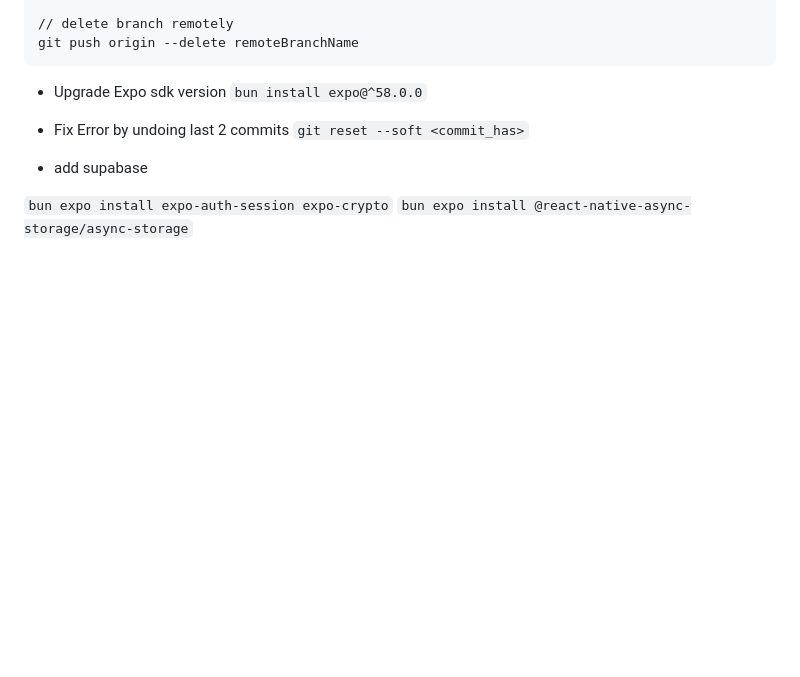
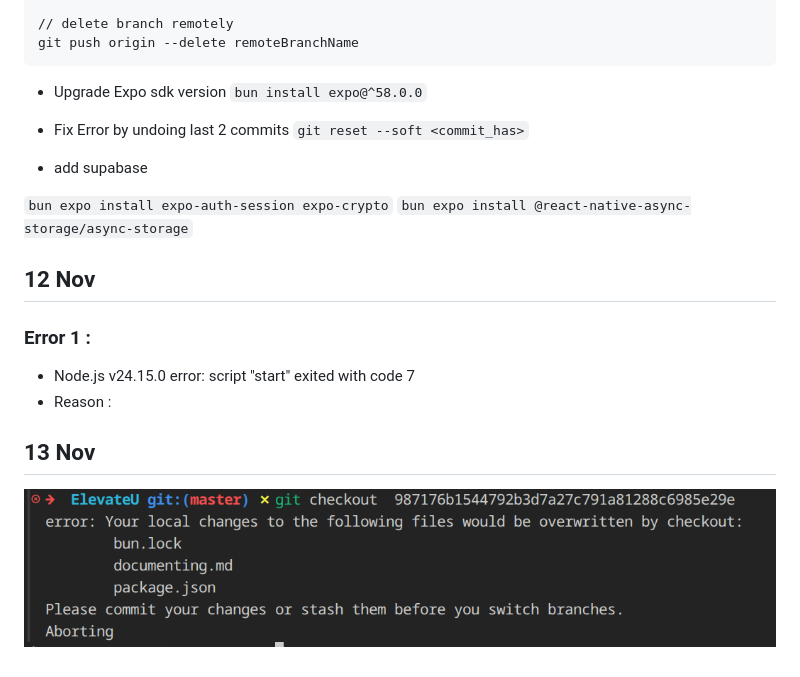
Before and after one commit to 0Daxx/ElevateU, a Markdown page: documenting.md, the part around the change. Drawn GitHub-style; pictures changed too: git_error.png (added); blank space fills up the shorter version.

Commit message:
git error added in document.md

```diff
--- a/documenting.md
+++ b/documenting.md
@@ -58,3 +58,13 @@ git push origin --delete remoteBranchName
 
 ` bun expo install expo-auth-session expo-crypto `
 ` bun expo install @react-native-async-storage/async-storage `
+
+## 12 Nov
+
+### Error 1 :
+- Node.js v24.15.0
+error: script "start" exited with code 7
+- Reason :
+
+## 13 Nov
+![git Error](git_error.png)
```
